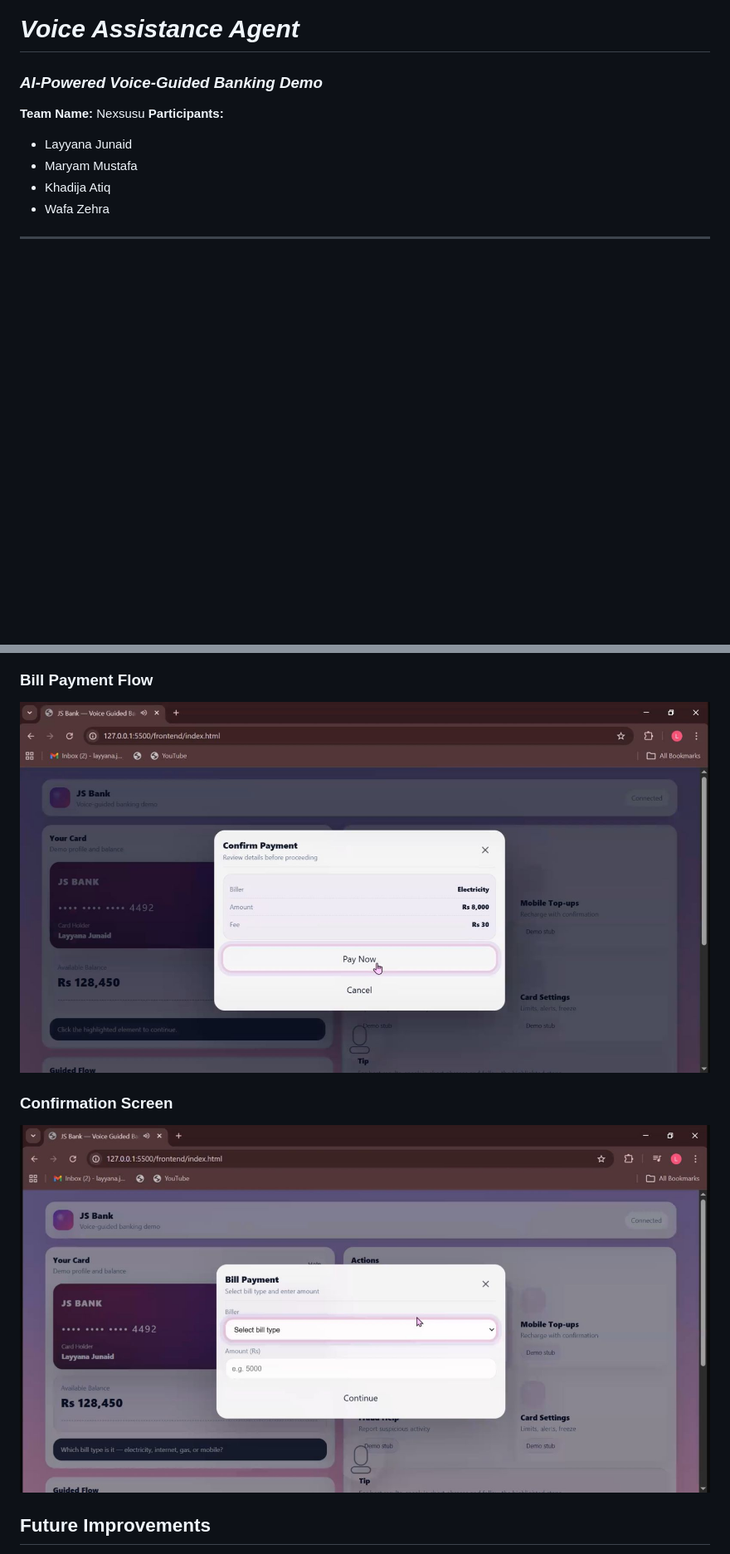
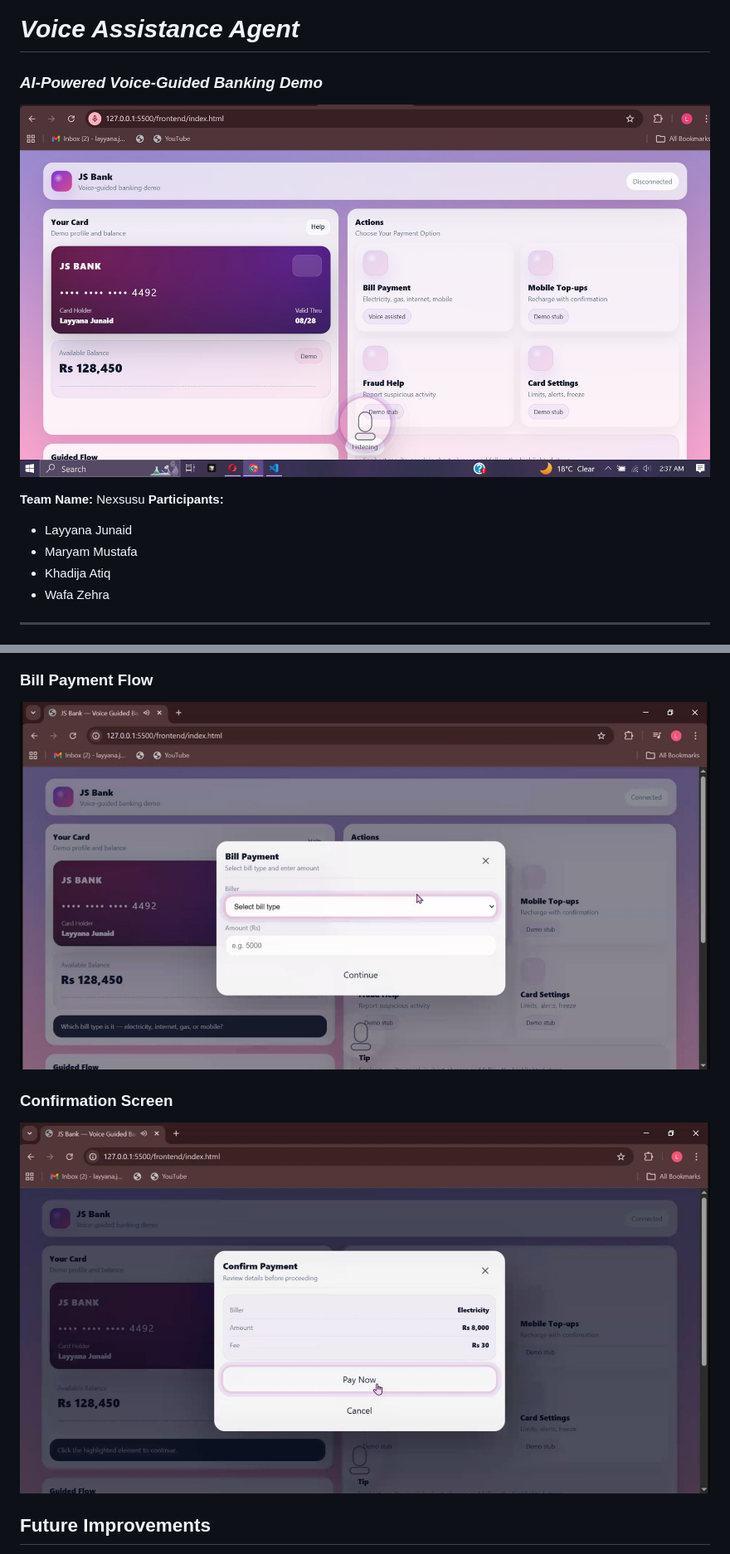
Before and after one commit to layyana-junaid/Voice_Assistance_Agent, a Markdown page: README.md, 2 parts joined by grey strips. Shown at 83% size. Drawn GitHub-style; blank space fills up the shorter version.

Commit message:
Revise README content and update screenshots
Updated README with new images and corrected text.

```diff
--- a/README.md
+++ b/README.md
@@ -1,6 +1,8 @@
 # *Voice Assistance Agent*
 
 ### *AI-Powered Voice-Guided Banking Demo*
+![banner](screenshots/1.jpg)
+
 
 **Team Name:** Nexsusu
 **Participants:**
@@ -223,11 +225,11 @@ Open `frontend/index.html` in browser (Chrome recommended).
 
 
 ### Bill Payment Flow
-![banner](screenshots/4.jpeg)
+![banner](screenshots/5.jpeg)
 
 
 ### Confirmation Screen
-![banner](screenshots/5.jpeg)
+![banner](screenshots/4.jpeg)
 
 ## Future Improvements
 
```
Also changed, not shown: other parts of README.md (+1 -1 lines).
